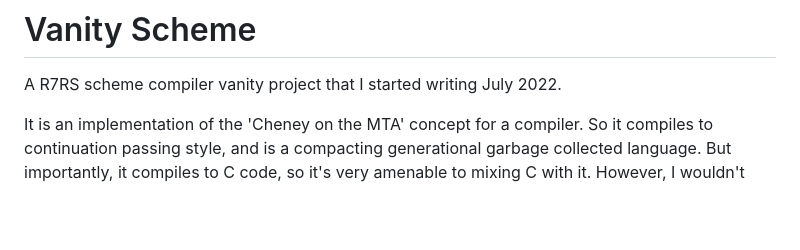
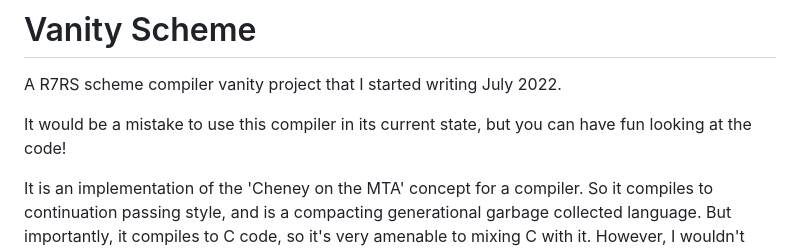
Before and after one commit to rnvannatta/vanity-scheme, a Markdown page: README.md, the part around the change. GitHub-like rendering; blank space fills up the shorter version.

```diff
--- a/README.md
+++ b/README.md
@@ -1,6 +1,8 @@
 # Vanity Scheme
 
 A R7RS scheme compiler vanity project that I started writing July 2022.
+
+It would be a mistake to use this compiler in its current state, but you can have fun looking at the code!
 
 It is an implementation of the 'Cheney on the MTA' concept for a compiler. So it compiles to continuation passing style, and is a compacting generational garbage collected language. But importantly, it compiles to C code, so it's very amenable to mixing C with it. However, I wouldn't recommend doing that now as I need to do a pass on the language's ABI. The main reason I started this is a burning desire for parallelism (which I haven't implemented yet).
 
```
